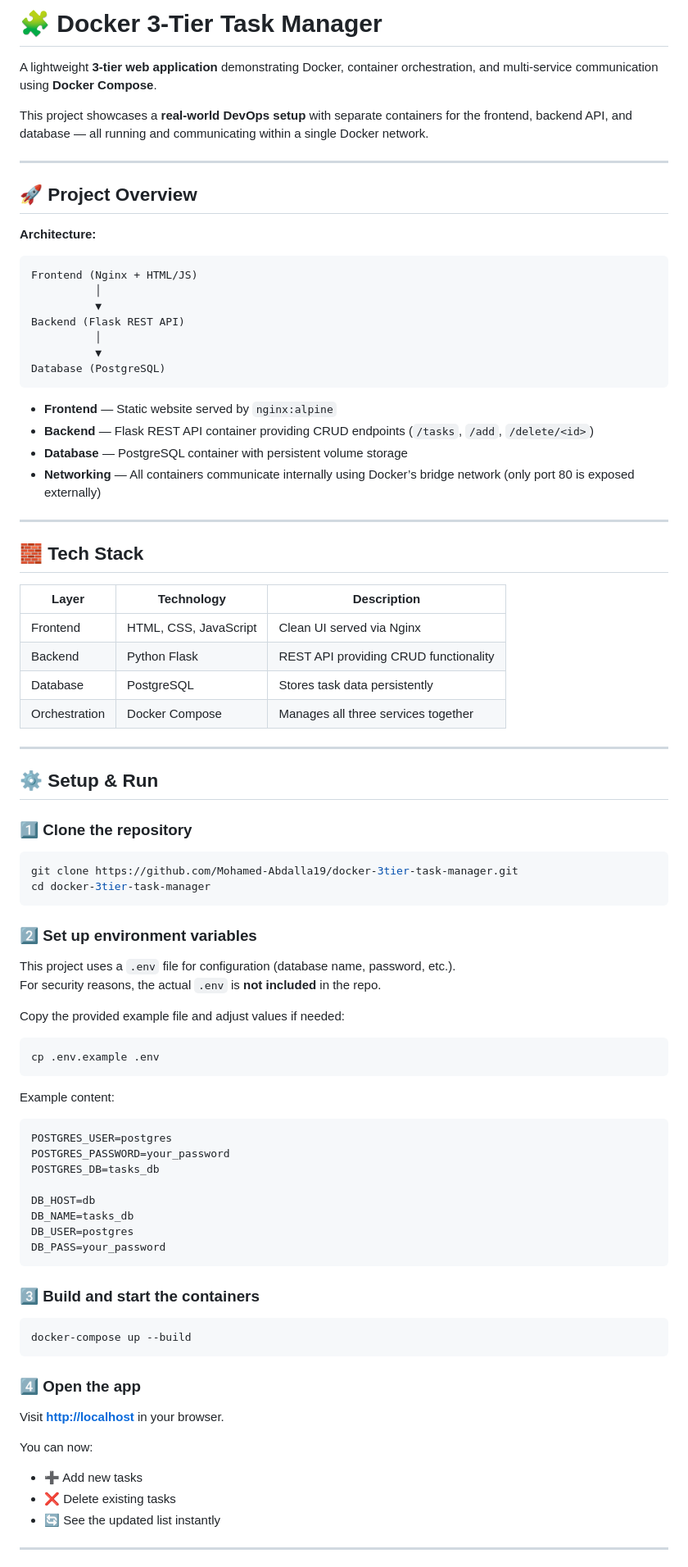
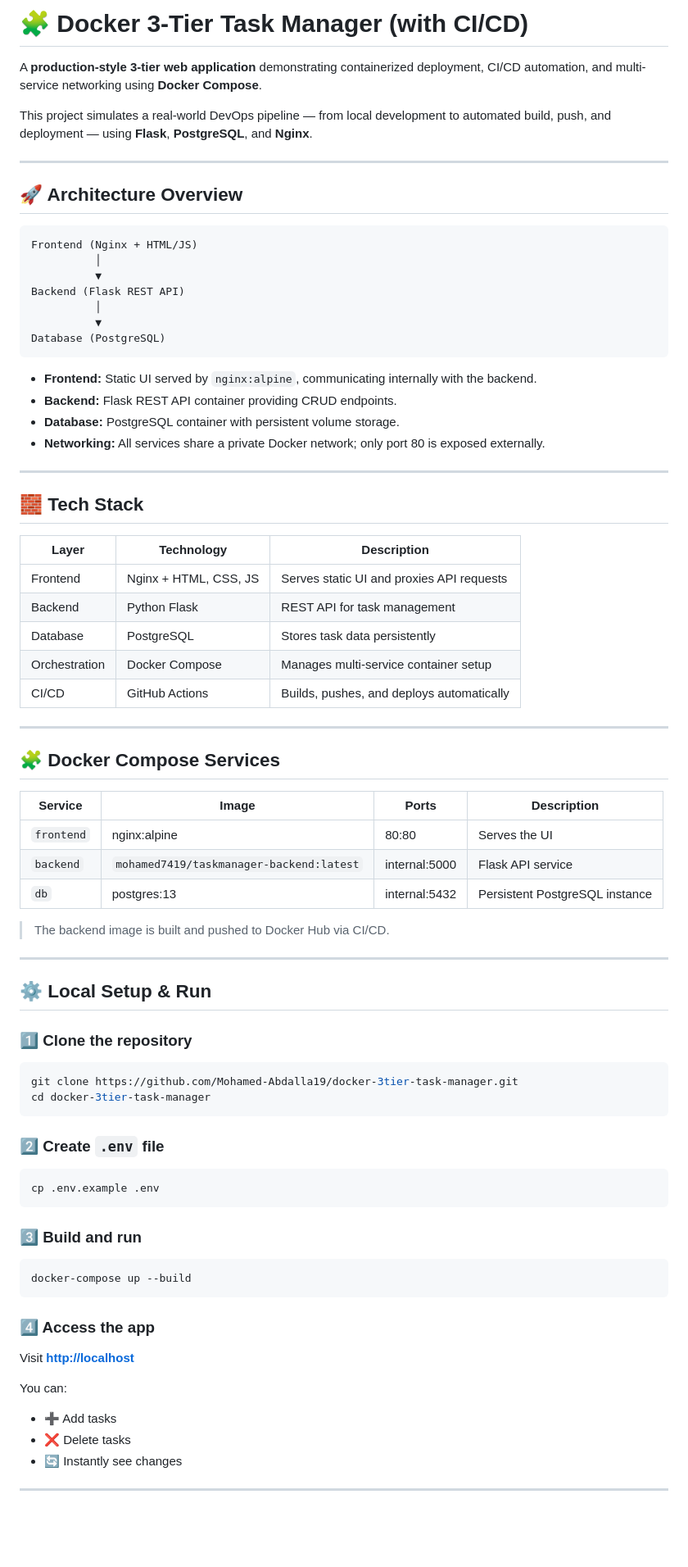
Before and after one commit to Mohamed-Abdalla19/docker-3tier-task-manager, a Markdown page: README.md, the part around one of its changes. Shown at 82% size. Rendered like a GitHub page; blank space fills up the shorter version.

````diff
--- a/README.md
+++ b/README.md
@@ -1,14 +1,12 @@
-# 🧩 Docker 3-Tier Task Manager
+# 🧩 Docker 3-Tier Task Manager (with CI/CD)
 
-A lightweight **3-tier web application** demonstrating Docker, container orchestration, and multi-service communication using **Docker Compose**.
+A **production-style 3-tier web application** demonstrating containerized deployment, CI/CD automation, and multi-service networking using **Docker Compose**.
 
-This project showcases a **real-world DevOps setup** with separate containers for the frontend, backend API, and database — all running and communicating within a single Docker network.
+This project simulates a real-world DevOps pipeline — from local development to automated build, push, and deployment — using **Flask**, **PostgreSQL**, and **Nginx**.
 
 ---
 
-## 🚀 Project Overview
-
-**Architecture:**
+## 🚀 Architecture Overview
 
 ```
 Frontend (Nginx + HTML/JS)
@@ -20,25 +18,38 @@ Backend (Flask REST API)
 Database (PostgreSQL)
 ```
 
-- **Frontend** — Static website served by `nginx:alpine`
-- **Backend** — Flask REST API container providing CRUD endpoints (`/tasks`, `/add`, `/delete/<id>`)
-- **Database** — PostgreSQL container with persistent volume storage
-- **Networking** — All containers communicate internally using Docker’s bridge network (only port 80 is exposed externally)
+- **Frontend:** Static UI served by `nginx:alpine`, communicating internally with the backend.
+- **Backend:** Flask REST API container providing CRUD endpoints.
+- **Database:** PostgreSQL container with persistent volume storage.
+- **Networking:** All services share a private Docker network; only port 80 is exposed externally.
 
 ---
 
 ## 🧱 Tech Stack
 
 | Layer | Technology | Description |
-|--------|-------------|-------------|
-| Frontend | HTML, CSS, JavaScript | Clean UI served via Nginx |
-| Backend | Python Flask | REST API providing CRUD functionality |
+|-------|-------------|-------------|
+| Frontend | Nginx + HTML, CSS, JS | Serves static UI and proxies API requests |
+| Backend | Python Flask | REST API for task management |
 | Database | PostgreSQL | Stores task data persistently |
-| Orchestration | Docker Compose | Manages all three services together |
+| Orchestration | Docker Compose | Manages multi-service container setup |
+| CI/CD | GitHub Actions | Builds, pushes, and deploys automatically |
 
 ---
 
-## ⚙️ Setup & Run
+## 🧩 Docker Compose Services
+
+| Service | Image | Ports | Description |
+|----------|--------|--------|-------------|
+| `frontend` | nginx:alpine | 80:80 | Serves the UI |
+| `backend` | `mohamed7419/taskmanager-backend:latest` | internal:5000 | Flask API service |
+| `db` | postgres:13 | internal:5432 | Persistent PostgreSQL instance |
+
+> The backend image is built and pushed to Docker Hub via CI/CD.
+
+---
+
+## ⚙️ Local Setup & Run
 
 ### 1️⃣ Clone the repository
 ```bash
@@ -46,39 +57,23 @@ git clone https://github.com/Mohamed-Abdalla19/docker-3tier-task-manager.git
 cd docker-3tier-task-manager
 ```
 
-### 2️⃣ Set up environment variables
-This project uses a `.env` file for configuration (database name, password, etc.).
-For security reasons, the actual `.env` is **not included** in the repo.
-
-Copy the provided example file and adjust values if needed:
+### 2️⃣ Create `.env` file
 ```bash
 cp .env.example .env
 ```
 
-Example content:
-```bash
-POSTGRES_USER=postgres
-POSTGRES_PASSWORD=your_password
-POSTGRES_DB=tasks_db
-
-DB_HOST=db
-DB_NAME=tasks_db
-DB_USER=postgres
-DB_PASS=your_password
-```
-
-### 3️⃣ Build and start the containers
+### 3️⃣ Build and run
 ```bash
 docker-compose up --build
 ```
 
-### 4️⃣ Open the app
-Visit **[http://localhost](http://localhost)** in your browser.
+### 4️⃣ Access the app
+Visit **[http://localhost](http://localhost)**
 
-You can now:
-- ➕ Add new tasks
-- ❌ Delete existing tasks
-- 🔄 See the updated list instantly
+You can:
+- ➕ Add tasks
+- ❌ Delete tasks
+- 🔄 Instantly see changes
 
 ---
 
````
Also changed, not shown: other parts of README.md (+81 -33 lines).
